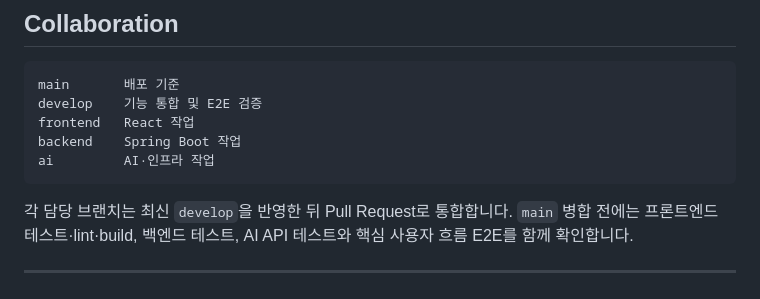
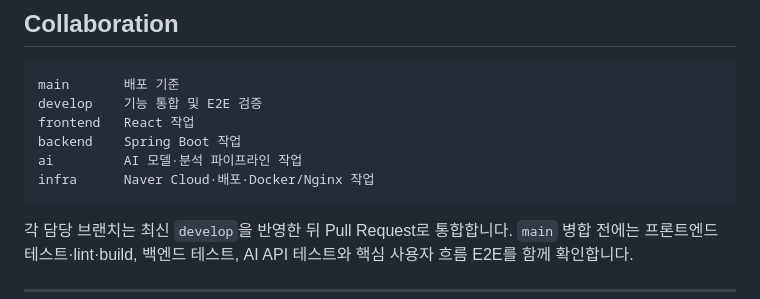
Before and after one commit to ho-do99/SpaceUP, a Markdown page: README.md, the part around the change. Drawn GitHub-style.

Commit message:
docs: clarify AI and infra branch ownership
Separate AI pipeline work from Naver Cloud deployment and infrastructure ownership.

````diff
--- a/README.md
+++ b/README.md
@@ -257,7 +257,8 @@ main       배포 기준
 develop    기능 통합 및 E2E 검증
 frontend   React 작업
 backend    Spring Boot 작업
-ai         AI·인프라 작업
+ai         AI 모델·분석 파이프라인 작업
+infra      Naver Cloud·배포·Docker/Nginx 작업
 ```
 
 각 담당 브랜치는 최신 `develop`을 반영한 뒤 Pull Request로 통합합니다. `main`
````
